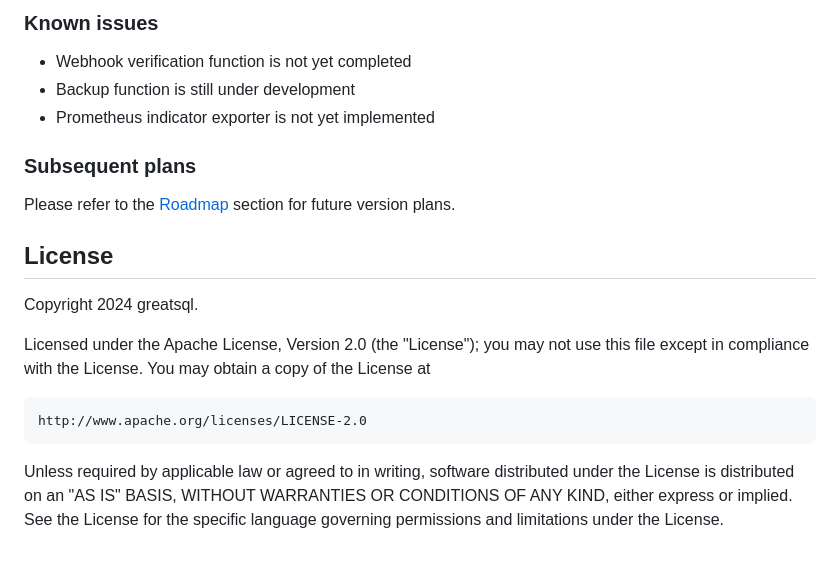
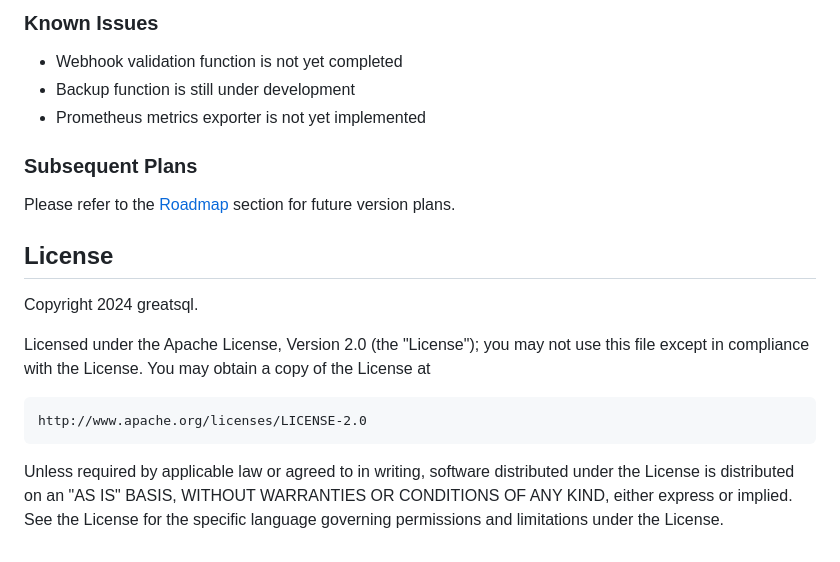
Before and after one commit to greatsql-sigs/greatsql-operator, a Markdown page: README.md, the part around one of its changes. Drawn GitHub-style.

```diff
--- a/README.md
+++ b/README.md
@@ -72,11 +59,11 @@ Please see our [Contributing Guidelines](./CONTRIBUTING.md) for details on how t
 
-### Known issues
-- Webhook verification function is not yet completed
+### Known Issues
+- Webhook validation function is not yet completed
 - Backup function is still under development
-- Prometheus indicator exporter is not yet implemented
+- Prometheus metrics exporter is not yet implemented
 
-### Subsequent plans
-Please refer to the [Roadmap](#Roadmap) section for future version plans.
+### Subsequent Plans
+Please refer to the [Roadmap](#roadmap) section for future version plans.
 
 ## License
 
@@ -91,5 +78,4 @@ You may obtain a copy of the License at
 Unless required by applicable law or agreed to in writing, software
 distributed under the License is distributed on an "AS IS" BASIS,
 WITHOUT WARRANTIES OR CONDITIONS OF ANY KIND, either express or implied.
-See the License for the specific language governing permissions and
-limitations under the License.
+See the License for the specific language governing permissions and limitations under the License.
```
Also changed, not shown: other parts of README.md (+27 -40 lines), README_zh.md (+1 -1 lines).
